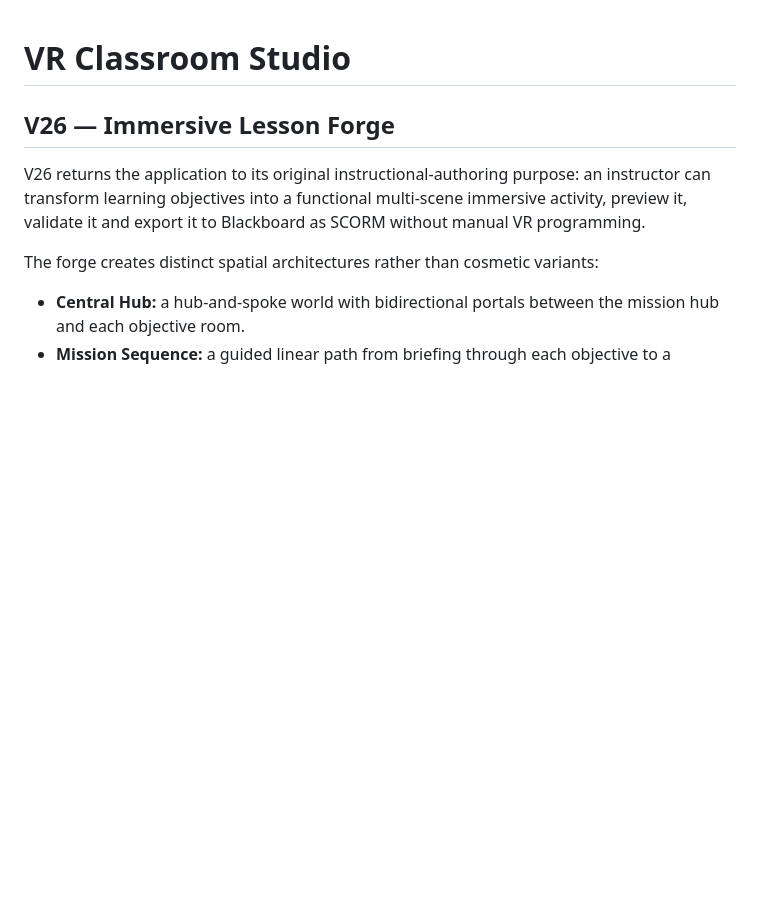
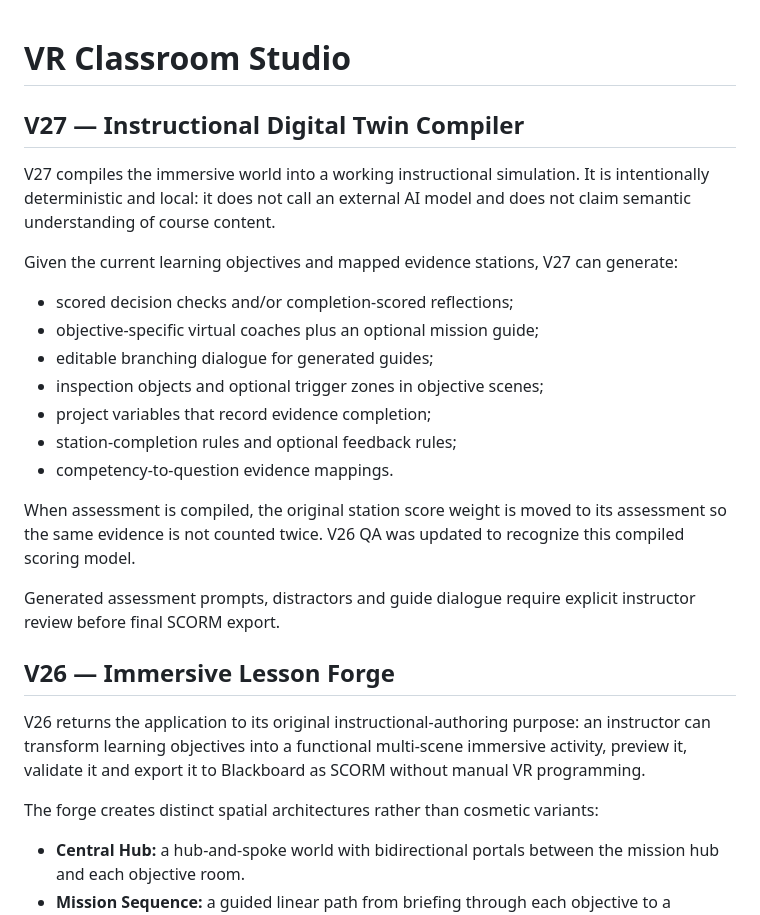
Before and after one commit to eagarcia77/VR-Classroom-Studio, a Markdown page: README.md, the part around the change. Rendered like a GitHub page; blank space fills up the shorter version.

Commit message:
Document V27 instructional digital twin compiler

```diff
--- a/README.md
+++ b/README.md
@@ -1,4 +1,23 @@
 # VR Classroom Studio
+
+## V27 — Instructional Digital Twin Compiler
+
+V27 compiles the immersive world into a working instructional simulation. It is intentionally deterministic and local: it does not call an external AI model and does not claim semantic understanding of course content.
+
+Given the current learning objectives and mapped evidence stations, V27 can generate:
+- scored decision checks and/or completion-scored reflections;
+- objective-specific virtual coaches plus an optional mission guide;
+- editable branching dialogue for generated guides;
+- inspection objects and optional trigger zones in objective scenes;
+- project variables that record evidence completion;
+- station-completion rules and optional feedback rules;
+- competency-to-question evidence mappings.
+
+When assessment is compiled, the original station score weight is moved to its assessment so the same evidence is not counted twice. V26 QA was updated to recognize this compiled scoring model.
+
+Generated assessment prompts, distractors and guide dialogue require explicit instructor review before final SCORM export.
+
+
 
 ## V26 — Immersive Lesson Forge
 
```
